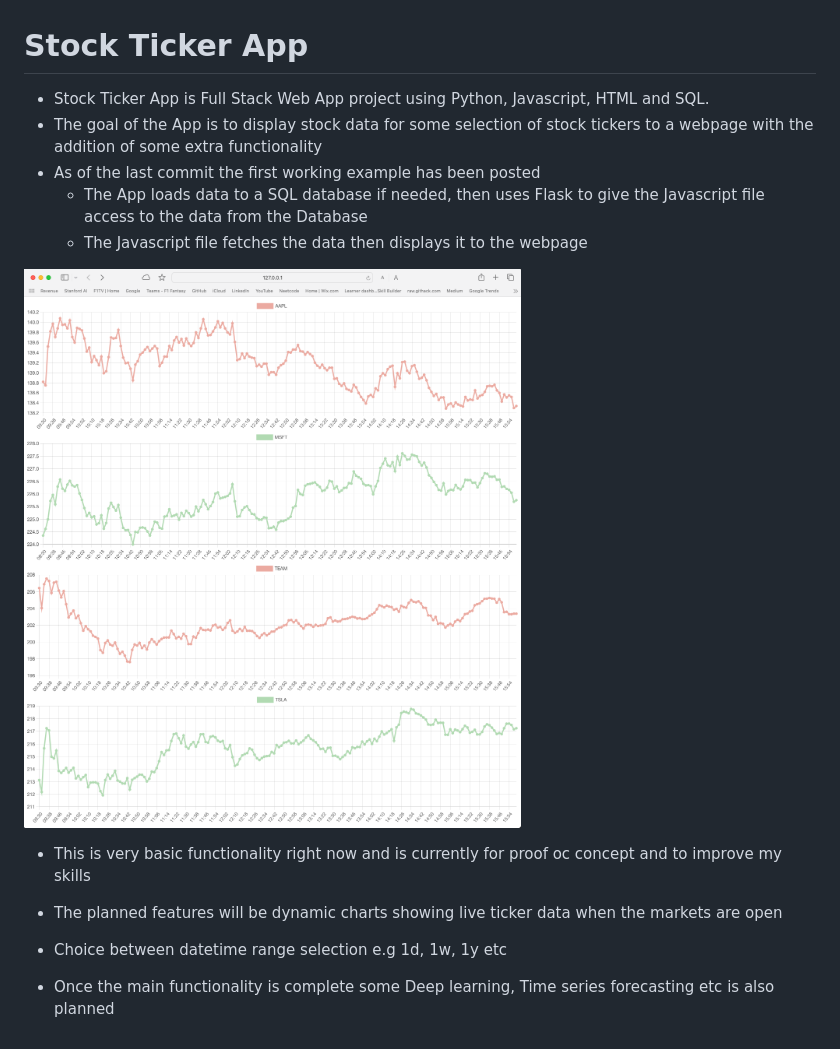
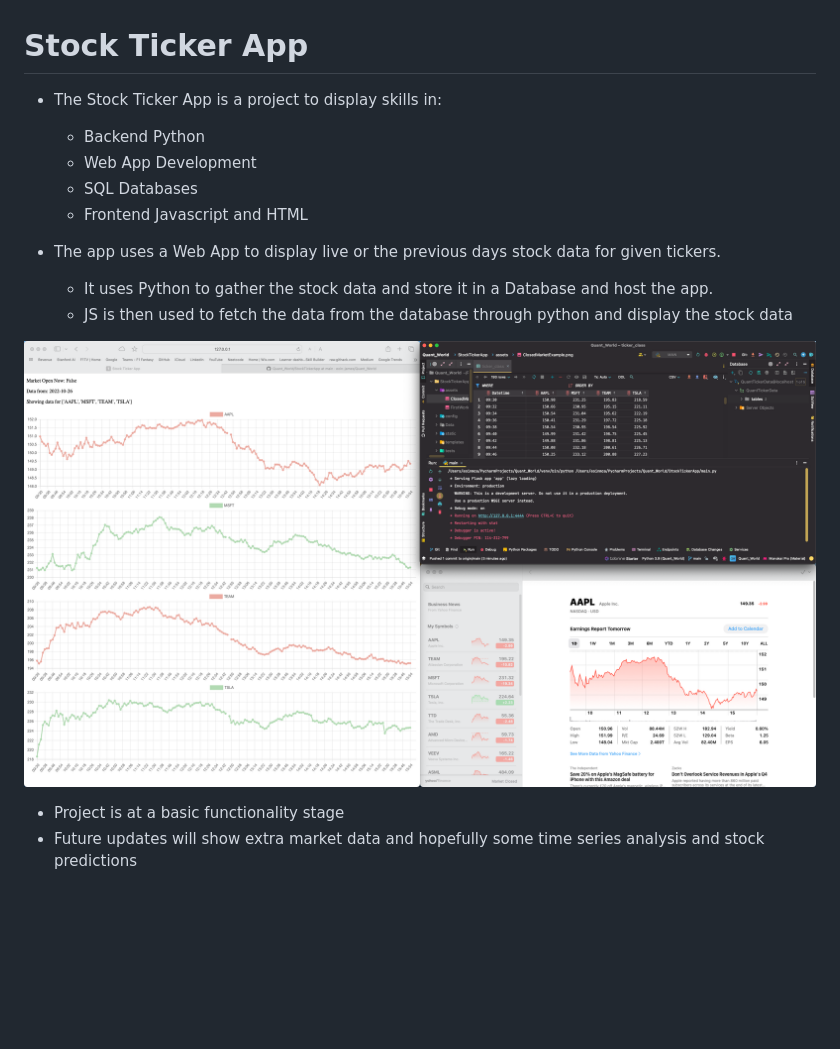
Before and after one commit to eoin-james/Quant_World, a Markdown page: StockTickerApp/README.md, the part around the change. GitHub-like rendering; pictures changed too: StockTickerApp/assets/ClosedMarketExample.png; blank space fills up the shorter version.

```diff
--- a/StockTickerApp/README.md
+++ b/StockTickerApp/README.md
@@ -1,15 +1,16 @@
  # Stock Ticker App
 
-- Stock Ticker App is Full Stack Web App project using Python, Javascript, HTML and SQL.
--  The goal of the App is to display stock data for some selection of stock tickers to a webpage with the addition of some extra functionality
-- As of the last commit the first working example has been posted
-  - The App loads data to a SQL database if needed, then uses Flask to give the Javascript file access to the data from the Database
-  - The Javascript file fetches the data then displays it to the webpage
+- The Stock Ticker App is a project to display skills in:
+  - Backend Python
+  - Web App Development
+  - SQL Databases
+  - Frontend Javascript and HTML
 
- ![alt text](assets/FirstWorkingExample.png "Title")
+- The app uses a Web App to display live or the previous days stock data for given tickers.
+  - It uses Python to gather the stock data and store it in a Database and host the app.
+  - JS is then used to fetch the data from the database through python and display the stock data
 
-- This is very basic functionality right now and is currently for proof oc concept and to improve my skills
-- The planned features will be dynamic charts showing live ticker data when the markets are open
-- Choice between datetime range selection e.g 1d, 1w, 1y etc
+ ![alt text](assets/ClosedMarketExample.png "Title")
 
-- Once the main functionality is complete some Deep learning, Time series forecasting etc is also planned
+- Project is at a basic functionality stage
+- Future updates will show extra market data and hopefully some time series analysis and stock predictions
```
